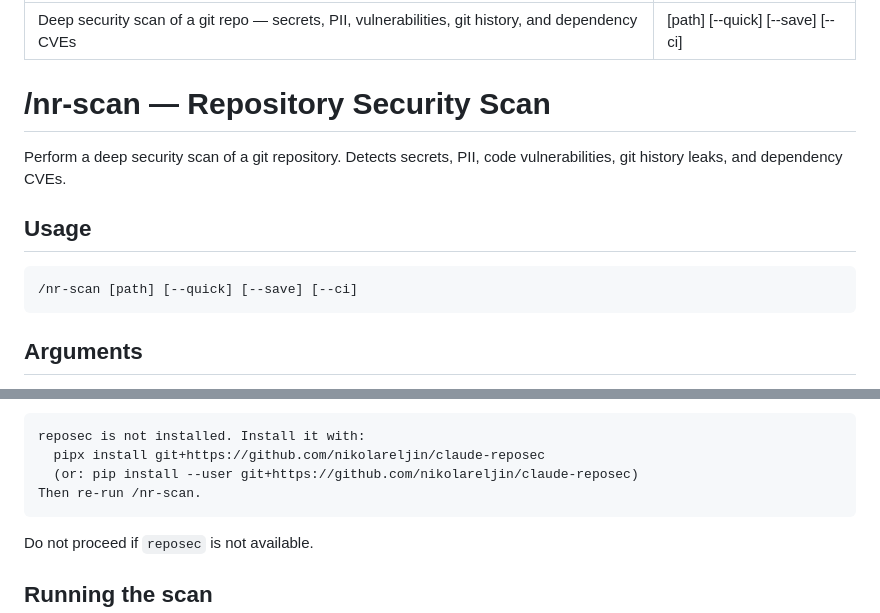
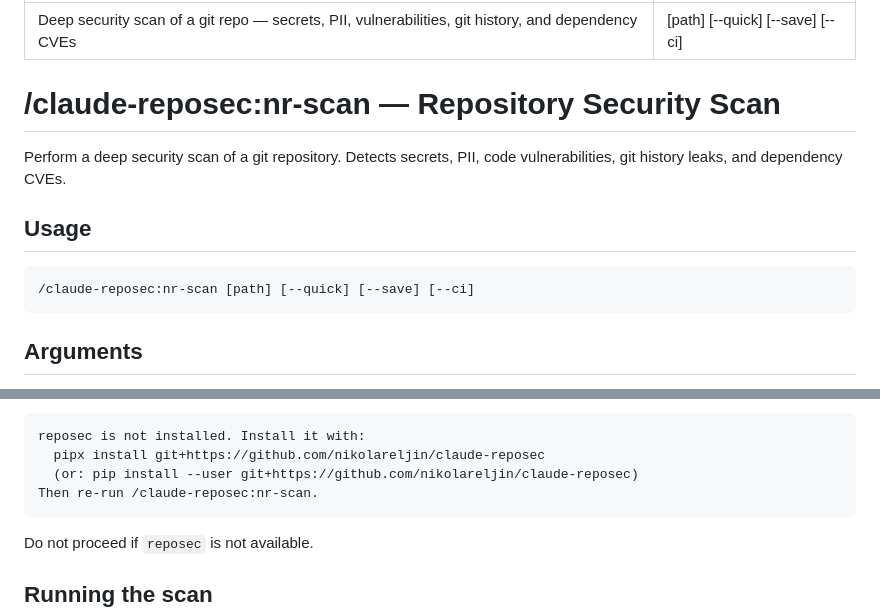
Before and after one commit to nikolareljin/claude-reposec, a Markdown page: commands/nr-scan.md, 2 parts joined by grey strips. GitHub-like rendering.

Commit message:
docs: align Reposec command reference

````diff
--- a/commands/nr-scan.md
+++ b/commands/nr-scan.md
@@ -3,7 +3,7 @@ description: Deep security scan of a git repo — secrets, PII, vulnerabilities,
 argument-hint: "[path] [--quick] [--save] [--ci]"
 ---
 
-# /nr-scan — Repository Security Scan
+# /claude-reposec:nr-scan — Repository Security Scan
 
 Perform a deep security scan of a git repository. Detects secrets, PII, code vulnerabilities,
 git history leaks, and dependency CVEs.
@@ -11,7 +11,7 @@ git history leaks, and dependency CVEs.
 ## Usage
 
 ```
-/nr-scan [path] [--quick] [--save] [--ci]
+/claude-reposec:nr-scan [path] [--quick] [--save] [--ci]
 ```
 
 ## Arguments
@@ -35,7 +35,7 @@ If this fails, show the user:
 reposec is not installed. Install it with:
   pipx install git+https://github.com/nikolareljin/claude-reposec
   (or: pip install --user git+https://github.com/nikolareljin/claude-reposec)
-Then re-run /nr-scan.
+Then re-run /claude-reposec:nr-scan.
 ```
 
 Do not proceed if `reposec` is not available.
````
